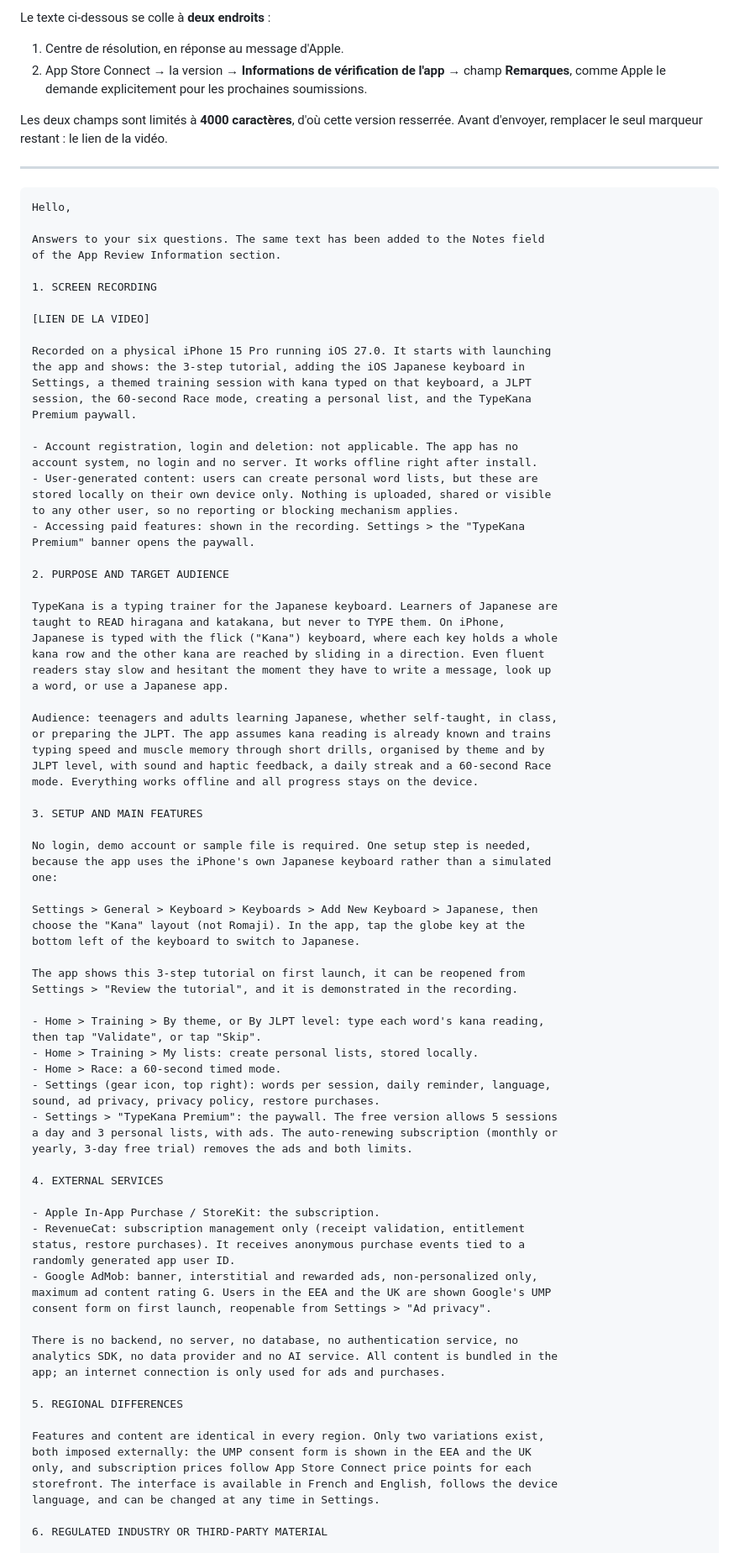
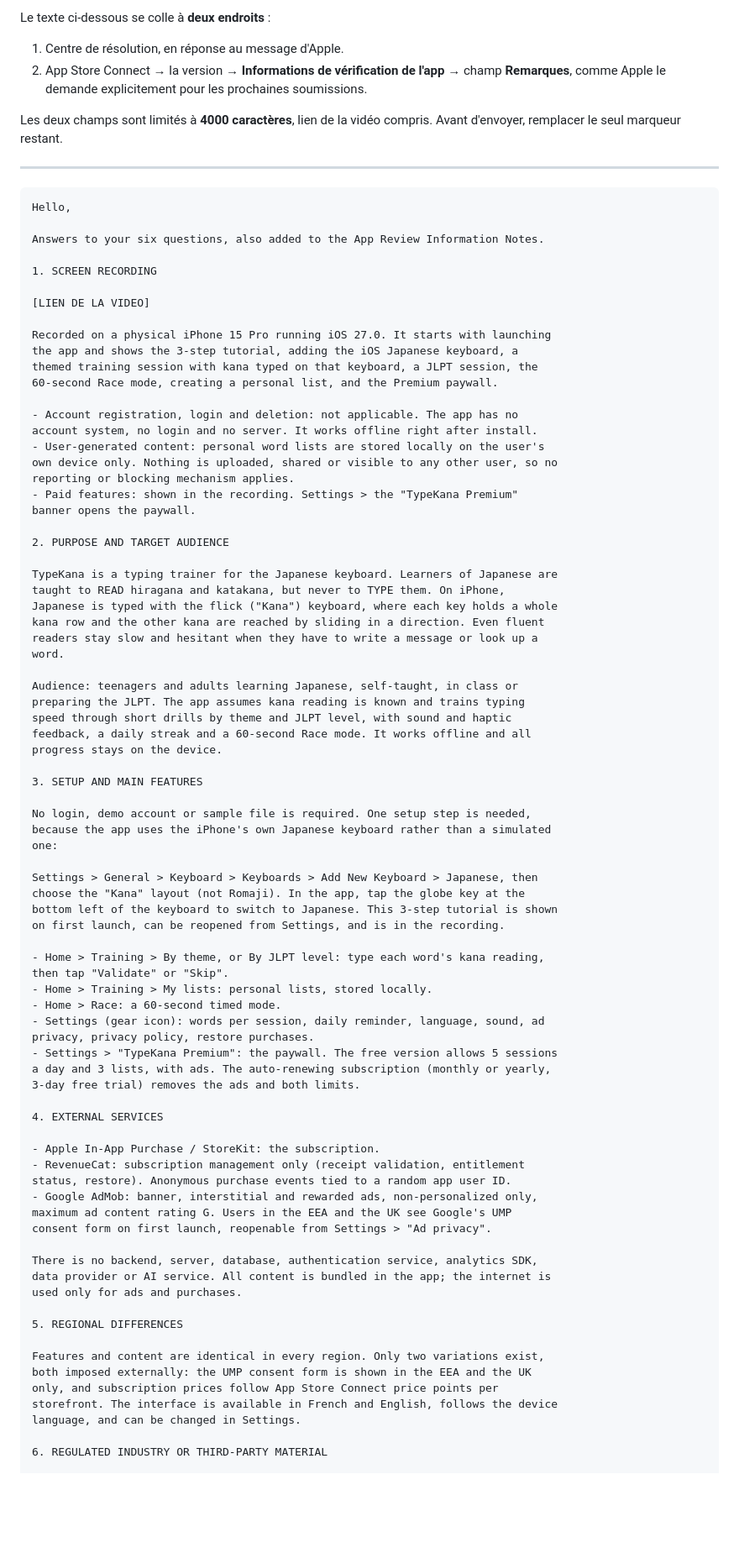
Before and after one commit to Guillaumegre/TypeKana, a Markdown page: store-assets/app-review-notes.md, the part around one of its changes. Shown at 84% size. GitHub-like rendering; blank space fills up the shorter version.

Commit message:
Ramene la reponse App Review sous 4000 caracteres, lien compris
La version precedente depassait encore de 714 caracteres une fois le lien
de la video insere. Les six points restent couverts.

Co-Authored-By: Claude Opus 5 <noreply@anthropic.com>

````diff
--- a/store-assets/app-review-notes.md
+++ b/store-assets/app-review-notes.md
@@ -9,34 +9,32 @@ Le texte ci-dessous se colle à **deux endroits** :
    champ **Remarques**, comme Apple le demande explicitement pour les prochaines
    soumissions.
 
-Les deux champs sont limités à **4000 caractères**, d'où cette version resserrée.
-Avant d'envoyer, remplacer le seul marqueur restant : le lien de la vidéo.
+Les deux champs sont limités à **4000 caractères**, lien de la vidéo compris.
+Avant d'envoyer, remplacer le seul marqueur restant.
 
 ---
 
 ```
 Hello,
 
-Answers to your six questions. The same text has been added to the Notes field
-of the App Review Information section.
+Answers to your six questions, also added to the App Review Information Notes.
 
 1. SCREEN RECORDING
 
 [LIEN DE LA VIDEO]
 
 Recorded on a physical iPhone 15 Pro running iOS 27.0. It starts with launching
-the app and shows: the 3-step tutorial, adding the iOS Japanese keyboard in
-Settings, a themed training session with kana typed on that keyboard, a JLPT
-session, the 60-second Race mode, creating a personal list, and the TypeKana
-Premium paywall.
+the app and shows the 3-step tutorial, adding the iOS Japanese keyboard, a
+themed training session with kana typed on that keyboard, a JLPT session, the
+60-second Race mode, creating a personal list, and the Premium paywall.
 
 - Account registration, login and deletion: not applicable. The app has no
 account system, no login and no server. It works offline right after install.
-- User-generated content: users can create personal word lists, but these are
-stored locally on their own device only. Nothing is uploaded, shared or visible
-to any other user, so no reporting or blocking mechanism applies.
-- Accessing paid features: shown in the recording. Settings > the "TypeKana
-Premium" banner opens the paywall.
+- User-generated content: personal word lists are stored locally on the user's
+own device only. Nothing is uploaded, shared or visible to any other user, so no
+reporting or blocking mechanism applies.
+- Paid features: shown in the recording. Settings > the "TypeKana Premium"
+banner opens the paywall.
 
 2. PURPOSE AND TARGET AUDIENCE
 
@@ -44,14 +42,14 @@ TypeKana is a typing trainer for the Japanese keyboard. Learners of Japanese are
 taught to READ hiragana and katakana, but never to TYPE them. On iPhone,
 Japanese is typed with the flick ("Kana") keyboard, where each key holds a whole
 kana row and the other kana are reached by sliding in a direction. Even fluent
-readers stay slow and hesitant the moment they have to write a message, look up
-a word, or use a Japanese app.
+readers stay slow and hesitant when they have to write a message or look up a
+word.
 
-Audience: teenagers and adults learning Japanese, whether self-taught, in class,
-or preparing the JLPT. The app assumes kana reading is already known and trains
-typing speed and muscle memory through short drills, organised by theme and by
-JLPT level, with sound and haptic feedback, a daily streak and a 60-second Race
-mode. Everything works offline and all progress stays on the device.
+Audience: teenagers and adults learning Japanese, self-taught, in class or
+preparing the JLPT. The app assumes kana reading is known and trains typing
+speed through short drills by theme and JLPT level, with sound and haptic
+feedback, a daily streak and a 60-second Race mode. It works offline and all
+progress stays on the device.
 
 3. SETUP AND MAIN FEATURES
 
@@ -61,42 +59,39 @@ one:
 
 Settings > General > Keyboard > Keyboards > Add New Keyboard > Japanese, then
 choose the "Kana" layout (not Romaji). In the app, tap the globe key at the
-bottom left of the keyboard to switch to Japanese.
-
-The app shows this 3-step tutorial on first launch, it can be reopened from
-Settings > "Review the tutorial", and it is demonstrated in the recording.
+bottom left of the keyboard to switch to Japanese. This 3-step tutorial is shown
+on first launch, can be reopened from Settings, and is in the recording.
 
 - Home > Training > By theme, or By JLPT level: type each word's kana reading,
-then tap "Validate", or tap "Skip".
-- Home > Training > My lists: create personal lists, stored locally.
+then tap "Validate" or "Skip".
+- Home > Training > My lists: personal lists, stored locally.
 - Home > Race: a 60-second timed mode.
-- Settings (gear icon, top right): words per session, daily reminder, language,
-sound, ad privacy, privacy policy, restore purchases.
+- Settings (gear icon): words per session, daily reminder, language, sound, ad
+privacy, privacy policy, restore purchases.
 - Settings > "TypeKana Premium": the paywall. The free version allows 5 sessions
-a day and 3 personal lists, with ads. The auto-renewing subscription (monthly or
-yearly, 3-day free trial) removes the ads and both limits.
+a day and 3 lists, with ads. The auto-renewing subscription (monthly or yearly,
+3-day free trial) removes the ads and both limits.
 
 4. EXTERNAL SERVICES
 
 - Apple In-App Purchase / StoreKit: the subscription.
 - RevenueCat: subscription management only (receipt validation, entitlement
-status, restore purchases). It receives anonymous purchase events tied to a
-randomly generated app user ID.
+status, restore). Anonymous purchase events tied to a random app user ID.
 - Google AdMob: banner, interstitial and rewarded ads, non-personalized only,
-maximum ad content rating G. Users in the EEA and the UK are shown Google's UMP
+maximum ad content rating G. Users in the EEA and the UK see Google's UMP
 consent form on first launch, reopenable from Settings > "Ad privacy".
 
-There is no backend, no server, no database, no authentication service, no
-analytics SDK, no data provider and no AI service. All content is bundled in the
-app; an internet connection is only used for ads and purchases.
+There is no backend, server, database, authentication service, analytics SDK,
+data provider or AI service. All content is bundled in the app; the internet is
+used only for ads and purchases.
 
 5. REGIONAL DIFFERENCES
 
 Features and content are identical in every region. Only two variations exist,
 both imposed externally: the UMP consent form is shown in the EEA and the UK
-only, and subscription prices follow App Store Connect price points for each
+only, and subscription prices follow App Store Connect price points per
 storefront. The interface is available in French and English, follows the device
-language, and can be changed at any time in Settings.
+language, and can be changed in Settings.
 
 6. REGULATED INDUSTRY OR THIRD-PARTY MATERIAL
 
````
Also changed, not shown: other parts of store-assets/app-review-notes.md (+6 -7 lines).
